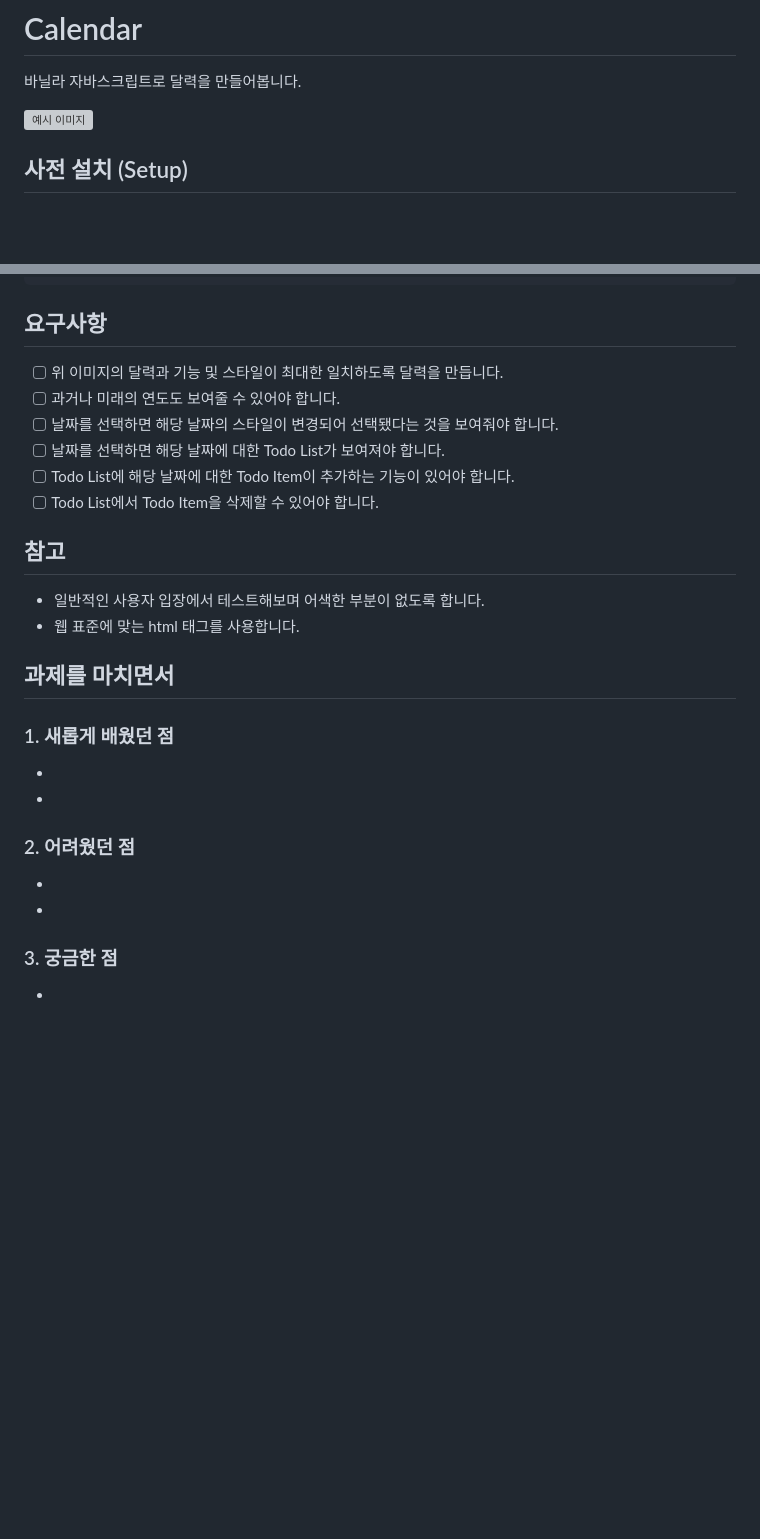
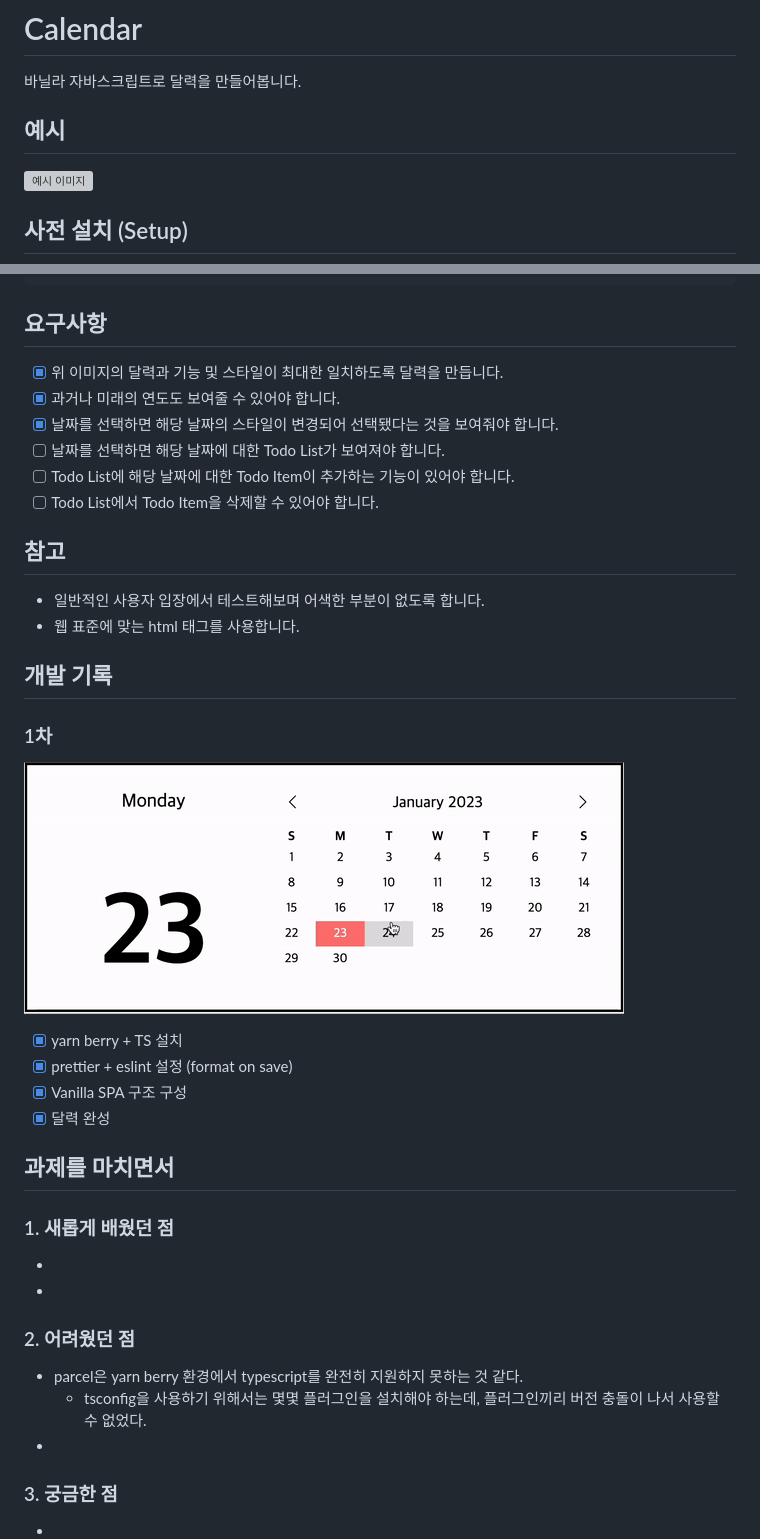
Before and after one commit to LeeMir/vanilla-calendar, a Markdown page: README.md, 2 parts joined by grey strips. GitHub-like rendering; pictures changed too: 1.gif (added); blank space fills up the shorter version; grey boxes are pictures that could not be loaded.

Commit message:
[Docs] 1차 중간 점검 README 작성

```diff
--- a/README.md
+++ b/README.md
@@ -1,6 +1,8 @@
 # Calendar
 
 바닐라 자바스크립트로 달력을 만들어봅니다.
+
+## 예시
 
 ![예시 이미지](./calendar.gif)
 
@@ -22,9 +24,9 @@ yarn start
 
 ## 요구사항
 
-- [ ] 위 이미지의 달력과 기능 및 스타일이 최대한 일치하도록 달력을 만듭니다.
-- [ ] 과거나 미래의 연도도 보여줄 수 있어야 합니다.
-- [ ] 날짜를 선택하면 해당 날짜의 스타일이 변경되어 선택됐다는 것을 보여줘야 합니다.
+- [x] 위 이미지의 달력과 기능 및 스타일이 최대한 일치하도록 달력을 만듭니다.
+- [x] 과거나 미래의 연도도 보여줄 수 있어야 합니다.
+- [x] 날짜를 선택하면 해당 날짜의 스타일이 변경되어 선택됐다는 것을 보여줘야 합니다.
 - [ ] 날짜를 선택하면 해당 날짜에 대한 Todo List가 보여져야 합니다.
 - [ ] Todo List에 해당 날짜에 대한 Todo Item이 추가하는 기능이 있어야 합니다.
 - [ ] Todo List에서 Todo Item을 삭제할 수 있어야 합니다.
@@ -33,6 +35,17 @@ yarn start
 
 - 일반적인 사용자 입장에서 테스트해보며 어색한 부분이 없도록 합니다.
 - 웹 표준에 맞는 html 태그를 사용합니다.
+
+## 개발 기록
+
+### 1차
+
+![1차](./1.gif)
+
+- [x] yarn berry + TS 설치
+- [x] prettier + eslint 설정 (format on save)
+- [x] Vanilla SPA 구조 구성
+- [x] 달력 완성
 
 ## 과제를 마치면서
 
@@ -43,7 +56,8 @@ yarn start
 
 ### 2. 어려웠던 점
 
--
+- parcel은 yarn berry 환경에서 typescript를 완전히 지원하지 못하는 것 같다.
+  - tsconfig을 사용하기 위해서는 몇몇 플러그인을 설치해야 하는데, 플러그인끼리 버전 충돌이 나서 사용할 수 없었다.
 -
 
 ### 3. 궁금한 점
```
